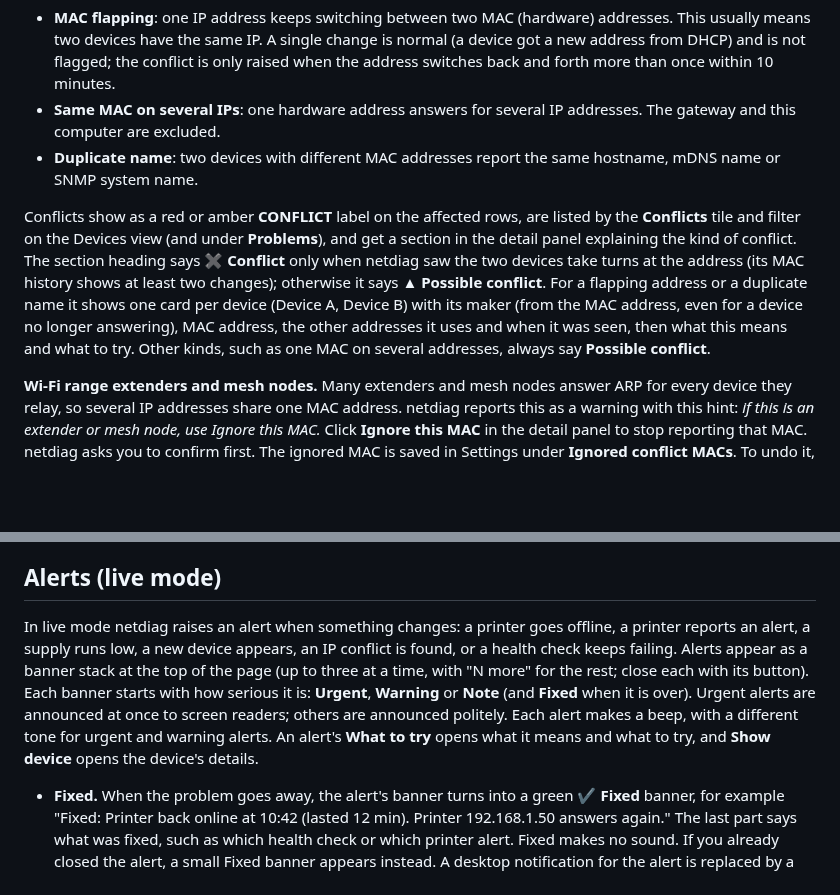
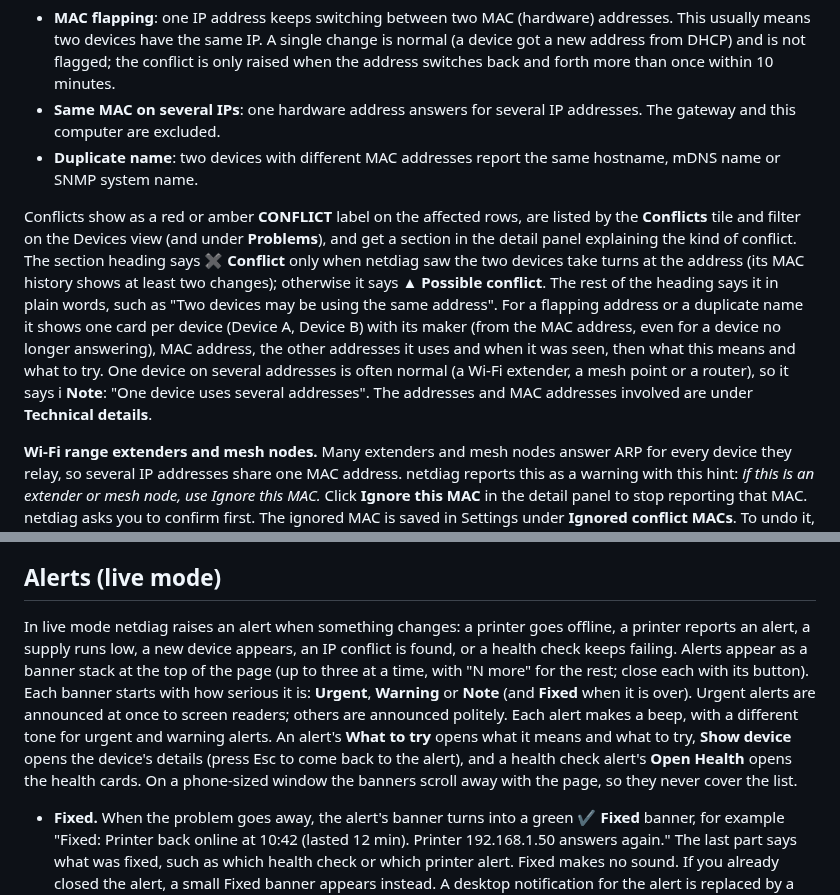
Before and after one commit to donaldsteele/netdiag, a Markdown page: README.md, 2 parts joined by grey strips. GitHub-like rendering; blank space fills up the shorter version.

```diff
--- a/README.md
+++ b/README.md
@@ -204,7 +204,7 @@ netdiag watches the address table and the names of devices during a scan and in
 - **Same MAC on several IPs**: one hardware address answers for several IP addresses. The gateway and this computer are excluded.
 - **Duplicate name**: two devices with different MAC addresses report the same hostname, mDNS name or SNMP system name.
 
-Conflicts show as a red or amber **CONFLICT** label on the affected rows, are listed by the **Conflicts** tile and filter on the Devices view (and under **Problems**), and get a section in the detail panel explaining the kind of conflict. The section heading says ✖ **Conflict** only when netdiag saw the two devices take turns at the address (its MAC history shows at least two changes); otherwise it says ▲ **Possible conflict**. For a flapping address or a duplicate name it shows one card per device (Device A, Device B) with its maker (from the MAC address, even for a device no longer answering), MAC address, the other addresses it uses and when it was seen, then what this means and what to try. Other kinds, such as one MAC on several addresses, always say **Possible conflict**.
+Conflicts show as a red or amber **CONFLICT** label on the affected rows, are listed by the **Conflicts** tile and filter on the Devices view (and under **Problems**), and get a section in the detail panel explaining the kind of conflict. The section heading says ✖ **Conflict** only when netdiag saw the two devices take turns at the address (its MAC history shows at least two changes); otherwise it says ▲ **Possible conflict**. The rest of the heading says it in plain words, such as "Two devices may be using the same address". For a flapping address or a duplicate name it shows one card per device (Device A, Device B) with its maker (from the MAC address, even for a device no longer answering), MAC address, the other addresses it uses and when it was seen, then what this means and what to try. One device on several addresses is often normal (a Wi-Fi extender, a mesh point or a router), so it says ℹ **Note**: "One device uses several addresses". The addresses and MAC addresses involved are under **Technical details**.
 
 **Wi-Fi range extenders and mesh nodes.** Many extenders and mesh nodes answer ARP for every device they relay, so several IP addresses share one MAC address. netdiag reports this as a warning with this hint: *if this is an extender or mesh node, use Ignore this MAC.* Click **Ignore this MAC** in the detail panel to stop reporting that MAC. netdiag asks you to confirm first. The ignored MAC is saved in Settings under **Ignored conflict MACs**. To undo it, open Settings, press **Remove** next to it, then **Save**. While a MAC is ignored, netdiag raises no conflict for it (flapping, multiple IPs or duplicate name); the devices themselves still appear in the list.
 
@@ -260,7 +260,7 @@ Live mode never uses these ports to check whether a device is still there, becau
 
 ## Alerts (live mode)
 
-In live mode netdiag raises an alert when something changes: a printer goes offline, a printer reports an alert, a supply runs low, a new device appears, an IP conflict is found, or a health check keeps failing. Alerts appear as a banner stack at the top of the page (up to three at a time, with "N more" for the rest; close each with its button). Each banner starts with how serious it is: **Urgent**, **Warning** or **Note** (and **Fixed** when it is over). Urgent alerts are announced at once to screen readers; others are announced politely. Each alert makes a beep, with a different tone for urgent and warning alerts. An alert's **What to try** opens what it means and what to try, and **Show device** opens the device's details.
+In live mode netdiag raises an alert when something changes: a printer goes offline, a printer reports an alert, a supply runs low, a new device appears, an IP conflict is found, or a health check keeps failing. Alerts appear as a banner stack at the top of the page (up to three at a time, with "N more" for the rest; close each with its button). Each banner starts with how serious it is: **Urgent**, **Warning** or **Note** (and **Fixed** when it is over). Urgent alerts are announced at once to screen readers; others are announced politely. Each alert makes a beep, with a different tone for urgent and warning alerts. An alert's **What to try** opens what it means and what to try, **Show device** opens the device's details (press Esc to come back to the alert), and a health check alert's **Open Health** opens the health cards. On a phone-sized window the banners scroll away with the page, so they never cover the list.
 
 - **Fixed.** When the problem goes away, the alert's banner turns into a green ✔ **Fixed** banner, for example "Fixed: Printer back online at 10:42 (lasted 12 min). Printer 192.168.1.50 answers again." The last part says what was fixed, such as which health check or which printer alert. Fixed makes no sound. If you already closed the alert, a small Fixed banner appears instead. A desktop notification for the alert is replaced by a silent "Fixed: ..." one. netdiag only says Fixed for an alert it showed you.
 - **When an alert counts as fixed.** A device or printer that went offline must answer two checks in a row. A health check must fail two runs in a row before it raises an alert, and pass two runs in a row before it is fixed, so one bad check never raises an alert (and a scan without live mode never raises a health alert). A run where the check could not be done (for example this computer has no route to the gateway) counts neither way. A conflict must be gone from two checks in a row; saving Settings does not count as a check. A low supply must rise more than 5 points above the supply threshold (or reach 100%), report that some is left, or be gone from two printer readings in a row (replaced by a supply with another name). Each printer alert is fixed as soon as the printer stops reporting it.
```
Also changed, not shown: other parts of README.md (+6 -6 lines), docs/field-checklist.md (+2 -2 lines), docs/mcp.md (+1 -1 lines).
